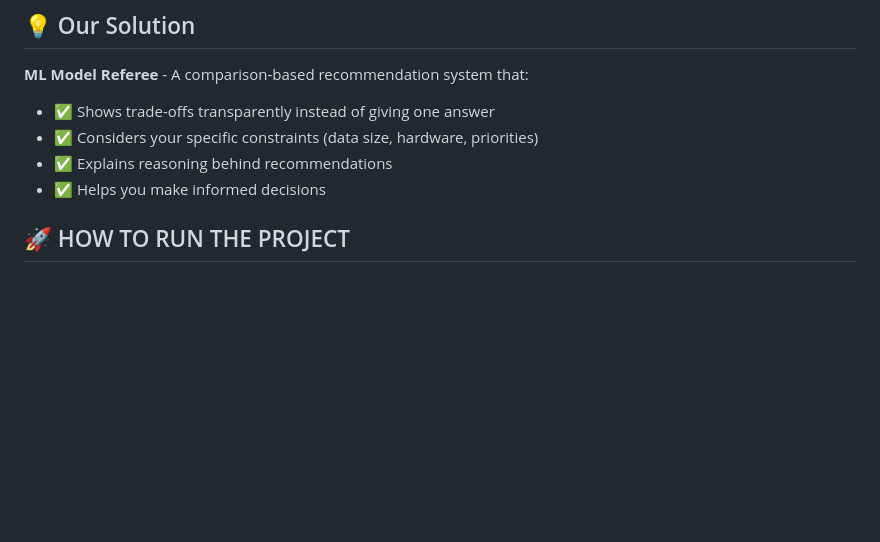
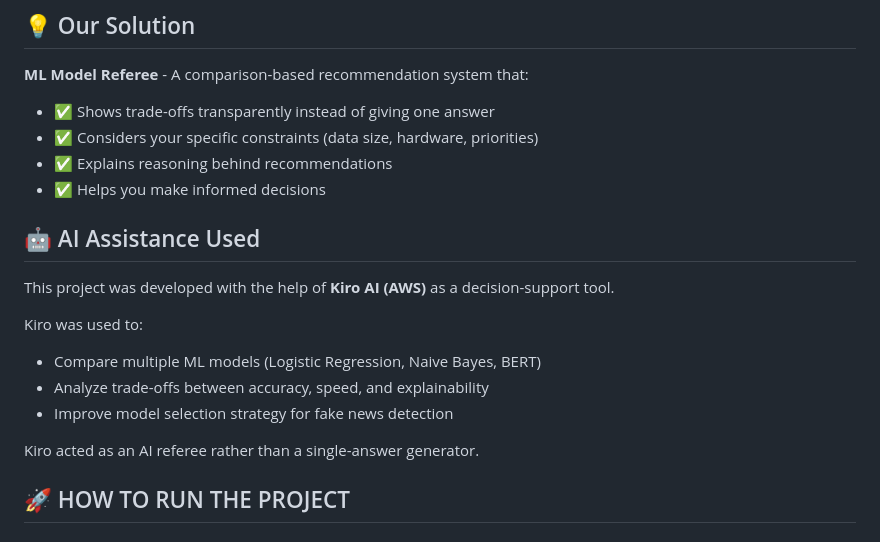
Before and after one commit to beldarnitin102/-ML-Model-Referee---Fake-News-Detection, a Markdown page: README.md, the part around the change. GitHub-like rendering; blank space fills up the shorter version.

Commit message:
Document AI assistance from Kiro in README
Added section on AI assistance used in the project.

```diff
--- a/README.md
+++ b/README.md
@@ -17,6 +17,18 @@ Choosing the right ML model for fake news detection is hard:
 - ✅ Considers your specific constraints (data size, hardware, priorities)
 - ✅ Explains reasoning behind recommendations
 - ✅ Helps you make informed decisions
+
+## 🤖 AI Assistance Used
+
+This project was developed with the help of **Kiro AI (AWS)** as a decision-support tool.
+
+Kiro was used to:
+- Compare multiple ML models (Logistic Regression, Naive Bayes, BERT)
+- Analyze trade-offs between accuracy, speed, and explainability
+- Improve model selection strategy for fake news detection
+
+Kiro acted as an AI referee rather than a single-answer generator.
+
 
 ## 🚀 HOW TO RUN THE PROJECT
 
```
